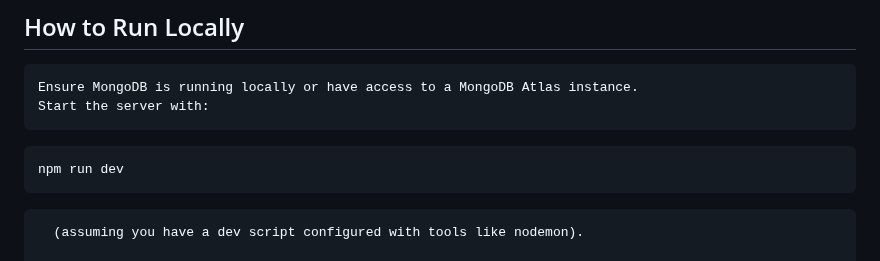
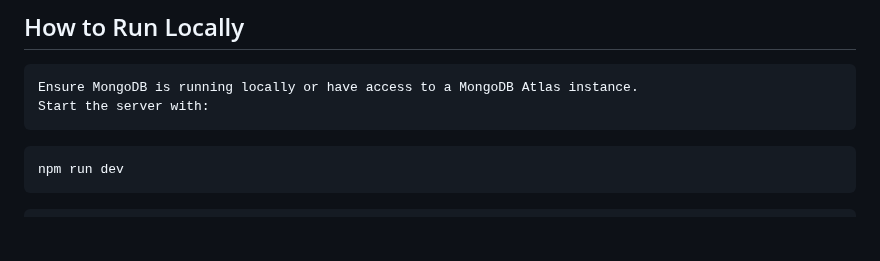
Before and after one commit to Faresaymann/E-learning, a Markdown page: README.md, the part around the change. Drawn GitHub-style; blank space fills up the shorter version.

````diff
--- a/README.md
+++ b/README.md
@@ -40,8 +40,6 @@ This repository contains the **backend** for the TechTonic E-Learning platform,
  ``` bash
  npm run dev
  ```
-      (assuming you have a dev script configured with tools like nodemon).
-
       Test the API:
        Use a tool like Postman or cURL to test endpoints:
           Sign Up: POST /api/auth/signup
````
